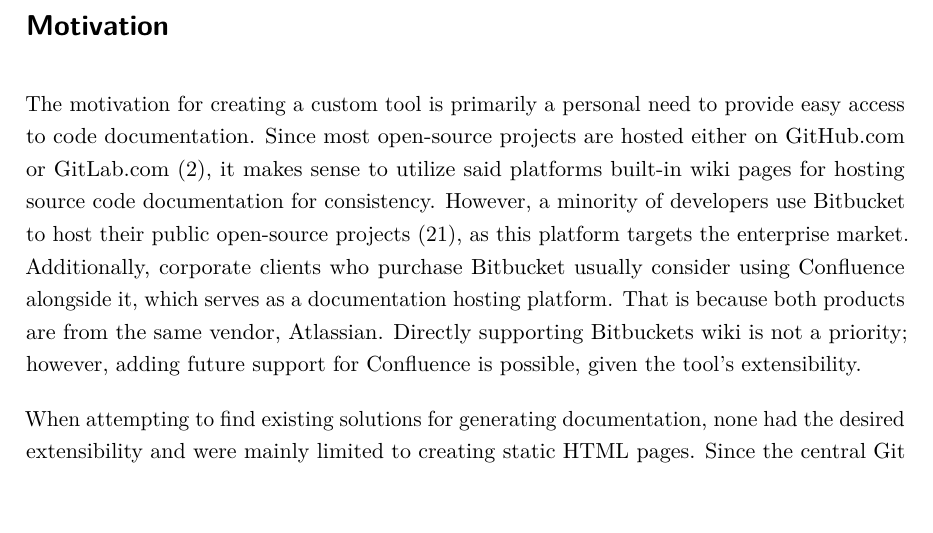
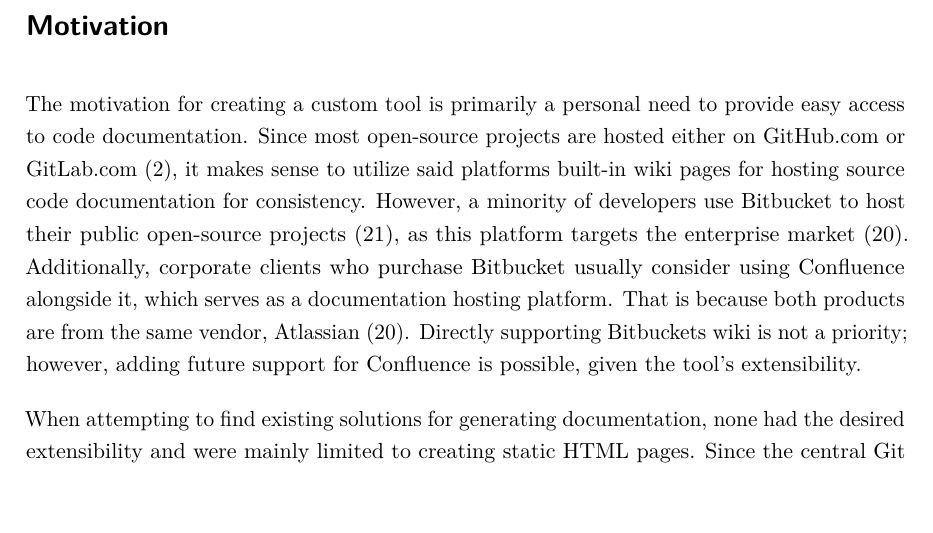
Before and after one commit to hailstorm75/ModularDoc.Thesis, a LaTeX thesis (src/prace.tex, which reads src/introduction.tex): part of page 19 of 99, cut so that both start at the same text. Compiled offline with pdfLaTeX.

Commit message:
Add missing citations

```diff
--- a/src/introduction.tex
+++ b/src/introduction.tex
@@ -12,7 +12,7 @@
 \section*{Motivation}
 \addcontentsline{toc}{section}{Motivation}
 
-The motivation for creating a custom tool is primarily a personal need to provide easy access to code documentation. Since most open-source projects are hosted either on GitHub.com or GitLab.com \cite{alphabet_inc_google_2022}, it makes sense to utilize said platforms built-in wiki pages for hosting source code documentation for consistency. However, a minority of developers use Bitbucket to host their public open-source projects \cite{jiricek_why_2022}, as this platform targets the enterprise market. Additionally, corporate clients who purchase Bitbucket usually consider using Confluence alongside it, which serves as a documentation hosting platform. That is because both products are from the same vendor, Atlassian. Directly supporting Bitbuckets wiki is not a priority; however, adding future support for Confluence is possible, given the tool's extensibility.
+The motivation for creating a custom tool is primarily a personal need to provide easy access to code documentation. Since most open-source projects are hosted either on GitHub.com or GitLab.com \cite{alphabet_inc_google_2022}, it makes sense to utilize said platforms built-in wiki pages for hosting source code documentation for consistency. However, a minority of developers use Bitbucket to host their public open-source projects \cite{jiricek_why_2022}, as this platform targets the enterprise market \cite{interviewbit_bitbucket_2022}. Additionally, corporate clients who purchase Bitbucket usually consider using Confluence alongside it, which serves as a documentation hosting platform. That is because both products are from the same vendor, Atlassian \cite{interviewbit_bitbucket_2022}. Directly supporting Bitbuckets wiki is not a priority; however, adding future support for Confluence is possible, given the tool's extensibility.
 
 When attempting to find existing solutions for generating documentation, none had the desired extensibility and were mainly limited to creating static \ref{itm:html} pages.
 Since the central \ref{gloss:git} hosting platform's wiki pages predominantly utilize \ref{gloss:markdown} for displaying formatted text\footnote{Apart from \ref{gloss:markdown}, said \ref{gloss:git} platforms support more formats; however, the latter has the richest formatting capabilities}, static \ref{itm:html} pages are out of the question.
```
Also changed, not shown: src/chapters/chap02.tex (+1 -1 lines).
